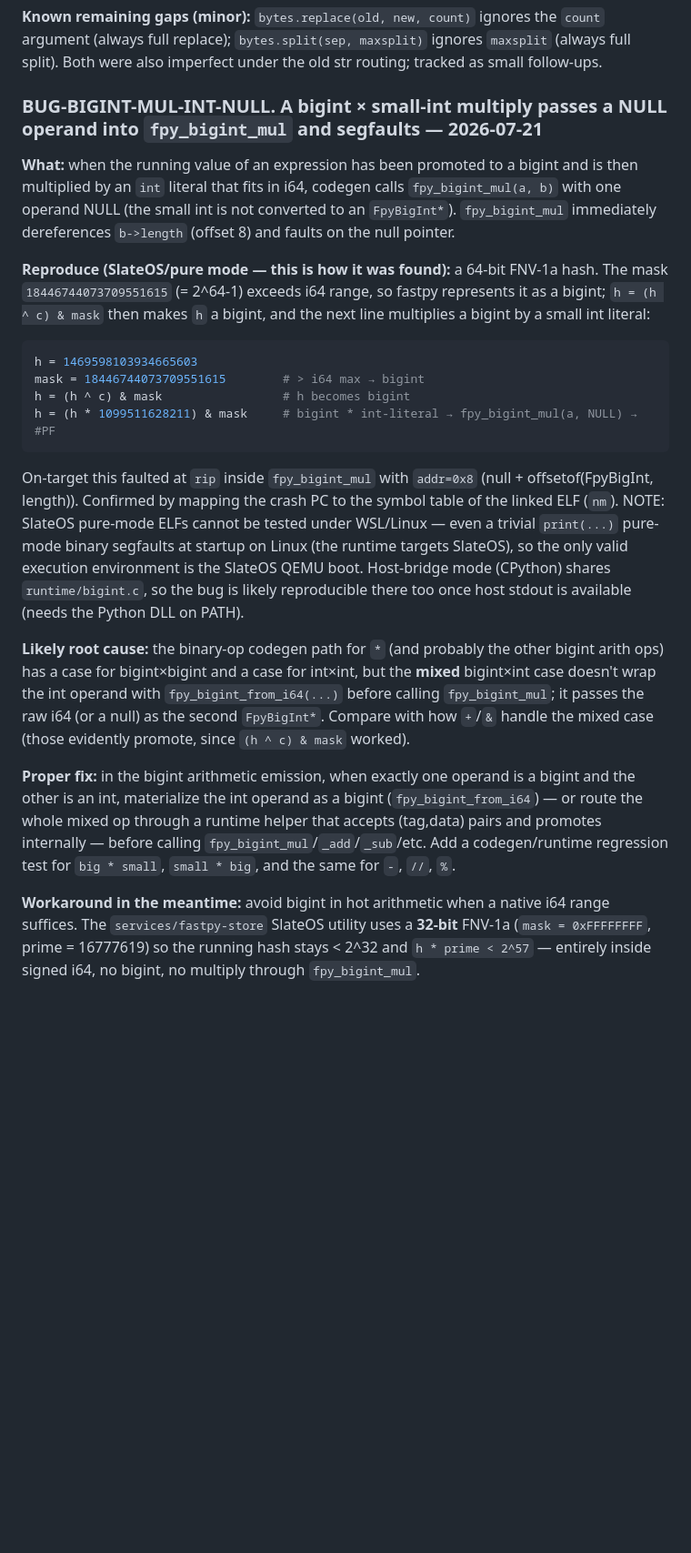
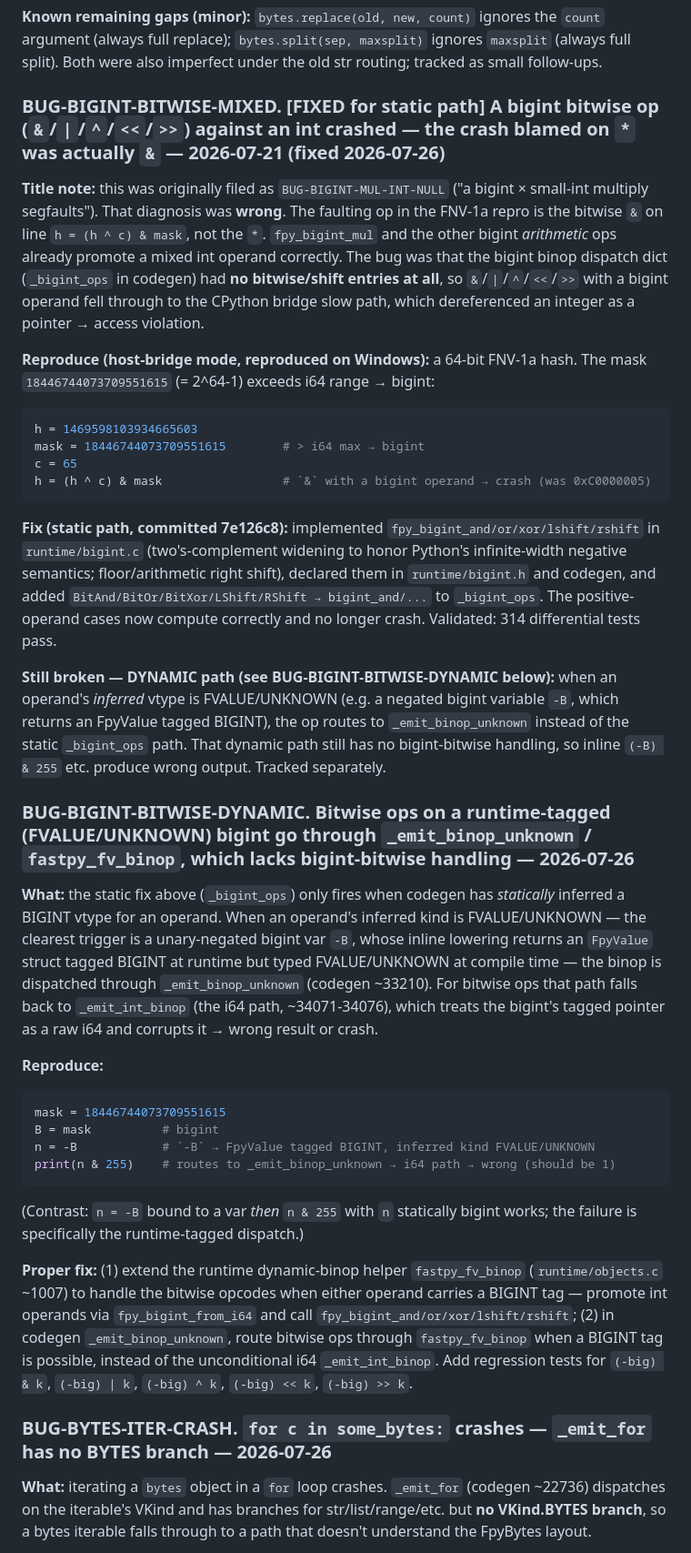
Before and after one commit to inhahe/fastpy, a Markdown page: known-issues.md, the part around one of its changes. Shown at 91% size. Drawn GitHub-style; blank space fills up the shorter version.

Commit message:
known-issues: correct bigint bitwise diagnosis, log dynamic + bytes-iter bugs
- Rename/rewrite BUG-BIGINT-MUL-INT-NULL → BUG-BIGINT-BITWISE-MIXED: the
  crash was `&` (missing bitwise dispatch), not `*` (which already promotes).
  Mark the static path FIXED (commit 851dde3).
- Add BUG-BIGINT-BITWISE-DYNAMIC: bitwise on FVALUE/UNKNOWN-tagged bigint
  (e.g. `-B`) still routes through the i64 path and corrupts the pointer.
- Add BUG-BYTES-ITER-CRASH: `for c in bytes` has no _emit_for BYTES branch.

Co-Authored-By: Claude Opus 4 <noreply@anthropic.com>

````diff
--- a/known-issues.md
+++ b/known-issues.md
@@ -262,49 +262,75 @@ strip/lstrip/rstrip/replace/split(sep)/split()/join incl. embedded-null cases;
 `maxsplit` (always full split). Both were also imperfect under the old str
 routing; tracked as small follow-ups.
 
-### BUG-BIGINT-MUL-INT-NULL. A bigint × small-int multiply passes a NULL operand into `fpy_bigint_mul` and segfaults — 2026-07-21
+### BUG-BIGINT-BITWISE-MIXED. [FIXED for static path] A bigint bitwise op (`&`/`|`/`^`/`<<`/`>>`) against an int crashed — the crash blamed on `*` was actually `&` — 2026-07-21 (fixed 2026-07-26)
 
-**What:** when the running value of an expression has been promoted to a
-bigint and is then multiplied by an `int` literal that fits in i64, codegen
-calls `fpy_bigint_mul(a, b)` with one operand NULL (the small int is not
-converted to an `FpyBigInt*`). `fpy_bigint_mul` immediately dereferences
-`b->length` (offset 8) and faults on the null pointer.
+**Title note:** this was originally filed as `BUG-BIGINT-MUL-INT-NULL` ("a
+bigint × small-int multiply segfaults"). That diagnosis was **wrong**. The
+faulting op in the FNV-1a repro is the bitwise `&` on line
+`h = (h ^ c) & mask`, not the `*`. `fpy_bigint_mul` and the other bigint
+*arithmetic* ops already promote a mixed int operand correctly. The bug was
+that the bigint binop dispatch dict (`_bigint_ops` in codegen) had **no
+bitwise/shift entries at all**, so `&`/`|`/`^`/`<<`/`>>` with a bigint operand
+fell through to the CPython bridge slow path, which dereferenced an integer as
+a pointer → access violation.
 
-**Reproduce (SlateOS/pure mode — this is how it was found):** a 64-bit FNV-1a
-hash. The mask `18446744073709551615` (= 2^64-1) exceeds i64 range, so fastpy
-represents it as a bigint; `h = (h ^ c) & mask` then makes `h` a bigint, and
-the next line multiplies a bigint by a small int literal:
+**Reproduce (host-bridge mode, reproduced on Windows):** a 64-bit FNV-1a hash.
+The mask `18446744073709551615` (= 2^64-1) exceeds i64 range → bigint:
 ```python
 h = 1469598103934665603
 mask = 18446744073709551615        # > i64 max → bigint
-h = (h ^ c) & mask                 # h becomes bigint
-h = (h * 1099511628211) & mask     # bigint * int-literal → fpy_bigint_mul(a, NULL) → #PF
+c = 65
+h = (h ^ c) & mask                 # `&` with a bigint operand → crash (was 0xC0000005)
 ```
-On-target this faulted at `rip` inside `fpy_bigint_mul` with `addr=0x8`
-(null + offsetof(FpyBigInt, length)). Confirmed by mapping the crash PC to the
-symbol table of the linked ELF (`nm`). NOTE: SlateOS pure-mode ELFs cannot be
-tested under WSL/Linux — even a trivial `print(...)` pure-mode binary segfaults
-at startup on Linux (the runtime targets SlateOS), so the only valid execution
-environment is the SlateOS QEMU boot. Host-bridge mode (CPython) shares
-`runtime/bigint.c`, so the bug is likely reproducible there too once host
-stdout is available (needs the Python DLL on PATH).
 
-**Likely root cause:** the binary-op codegen path for `*` (and probably the
-other bigint arith ops) has a case for bigint×bigint and a case for int×int,
-but the **mixed** bigint×int case doesn't wrap the int operand with
-`fpy_bigint_from_i64(...)` before calling `fpy_bigint_mul`; it passes the raw
-i64 (or a null) as the second `FpyBigInt*`. Compare with how `+`/`&` handle
-the mixed case (those evidently promote, since `(h ^ c) & mask` worked).
+**Fix (static path, committed 7e126c8):** implemented
+`fpy_bigint_and/or/xor/lshift/rshift` in `runtime/bigint.c` (two's-complement
+widening to honor Python's infinite-width negative semantics; floor/arithmetic
+right shift), declared them in `runtime/bigint.h` and codegen, and added
+`BitAnd/BitOr/BitXor/LShift/RShift → bigint_and/...` to `_bigint_ops`. The
+positive-operand cases now compute correctly and no longer crash. Validated:
+314 differential tests pass.
 
-**Proper fix:** in the bigint arithmetic emission, when exactly one operand is
-a bigint and the other is an int, materialize the int operand as a bigint
-(`fpy_bigint_from_i64`) — or route the whole mixed op through a runtime helper
-that accepts (tag,data) pairs and promotes internally — before calling
-`fpy_bigint_mul`/`_add`/`_sub`/etc. Add a codegen/runtime regression test for
-`big * small`, `small * big`, and the same for `-`, `//`, `%`.
+**Still broken — DYNAMIC path (see BUG-BIGINT-BITWISE-DYNAMIC below):** when an
+operand's *inferred* vtype is FVALUE/UNKNOWN (e.g. a negated bigint variable
+`-B`, which returns an FpyValue tagged BIGINT), the op routes to
+`_emit_binop_unknown` instead of the static `_bigint_ops` path. That dynamic
+path still has no bigint-bitwise handling, so inline `(-B) & 255` etc. produce
+wrong output. Tracked separately.
 
-**Workaround in the meantime:** avoid bigint in hot arithmetic when a native
-i64 range suffices. The `services/fastpy-store` SlateOS utility uses a **32-bit**
-FNV-1a (`mask = 0xFFFFFFFF`, prime = 16777619) so the running hash stays < 2^32
-and `h * prime < 2^57` — entirely inside signed i64, no bigint, no multiply
-through `fpy_bigint_mul`.
+### BUG-BIGINT-BITWISE-DYNAMIC. Bitwise ops on a runtime-tagged (FVALUE/UNKNOWN) bigint go through `_emit_binop_unknown` / `fastpy_fv_binop`, which lacks bigint-bitwise handling — 2026-07-26
+
+**What:** the static fix above (`_bigint_ops`) only fires when codegen has
+*statically* inferred a BIGINT vtype for an operand. When an operand's inferred
+kind is FVALUE/UNKNOWN — the clearest trigger is a unary-negated bigint var
+`-B`, whose inline lowering returns an `FpyValue` struct tagged BIGINT at
+runtime but typed FVALUE/UNKNOWN at compile time — the binop is dispatched
+through `_emit_binop_unknown` (codegen ~33210). For bitwise ops that path falls
+back to `_emit_int_binop` (the i64 path, ~34071-34076), which treats the
+bigint's tagged pointer as a raw i64 and corrupts it → wrong result or crash.
+
+**Reproduce:**
+```python
+mask = 18446744073709551615
+B = mask          # bigint
+n = -B            # `-B` → FpyValue tagged BIGINT, inferred kind FVALUE/UNKNOWN
+print(n & 255)    # routes to _emit_binop_unknown → i64 path → wrong (should be 1)
+```
+(Contrast: `n = -B` bound to a var *then* `n & 255` with `n` statically bigint
+works; the failure is specifically the runtime-tagged dispatch.)
+
+**Proper fix:** (1) extend the runtime dynamic-binop helper `fastpy_fv_binop`
+(`runtime/objects.c` ~1007) to handle the bitwise opcodes when either operand
+carries a BIGINT tag — promote int operands via `fpy_bigint_from_i64` and call
+`fpy_bigint_and/or/xor/lshift/rshift`; (2) in codegen `_emit_binop_unknown`,
+route bitwise ops through `fastpy_fv_binop` when a BIGINT tag is possible,
+instead of the unconditional i64 `_emit_int_binop`. Add regression tests for
+`(-big) & k`, `(-big) | k`, `(-big) ^ k`, `(-big) << k`, `(-big) >> k`.
+
+### BUG-BYTES-ITER-CRASH. `for c in some_bytes:` crashes — `_emit_for` has no BYTES branch — 2026-07-26
+
+**What:** iterating a `bytes` object in a `for` loop crashes. `_emit_for`
+(codegen ~22736) dispatches on the iterable's VKind and has branches for
+str/list/range/etc. but **no VKind.BYTES branch**, so a bytes iterable falls
+through to a path that doesn't understand the FpyBytes layout.
+
````
Also changed, not shown: other parts of known-issues.md (+12 -0 lines).
